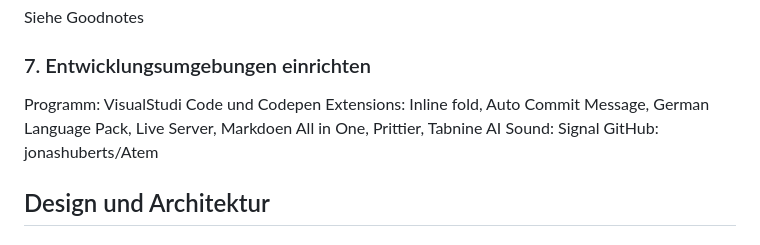
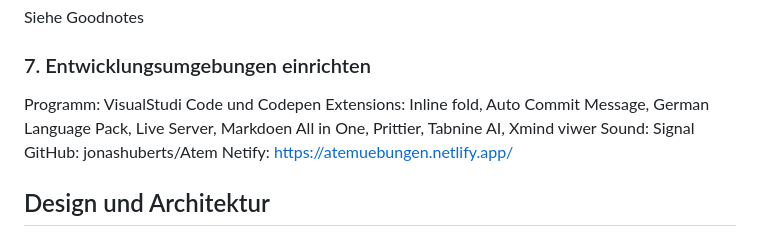
Before and after one commit to jonashuberts/Atem, a Markdown page: Planung/Ablauf.md, the part around the change. Rendered like a GitHub page.

```diff
--- a/Planung/Ablauf.md
+++ b/Planung/Ablauf.md
@@ -59,9 +59,10 @@ Siehe Goodnotes
 ### 7. Entwicklungsumgebungen einrichten
 
 Programm: VisualStudi Code und Codepen
-Extensions: Inline fold, Auto Commit Message, German Language Pack, Live Server, Markdoen All in One, Prittier, Tabnine AI
+Extensions: Inline fold, Auto Commit Message, German Language Pack, Live Server, Markdoen All in One, Prittier, Tabnine AI, Xmind viwer
 Sound: Signal
 GitHub: jonashuberts/Atem
+Netify: https://atemuebungen.netlify.app/
 
 ## Design und Architektur
 
```
